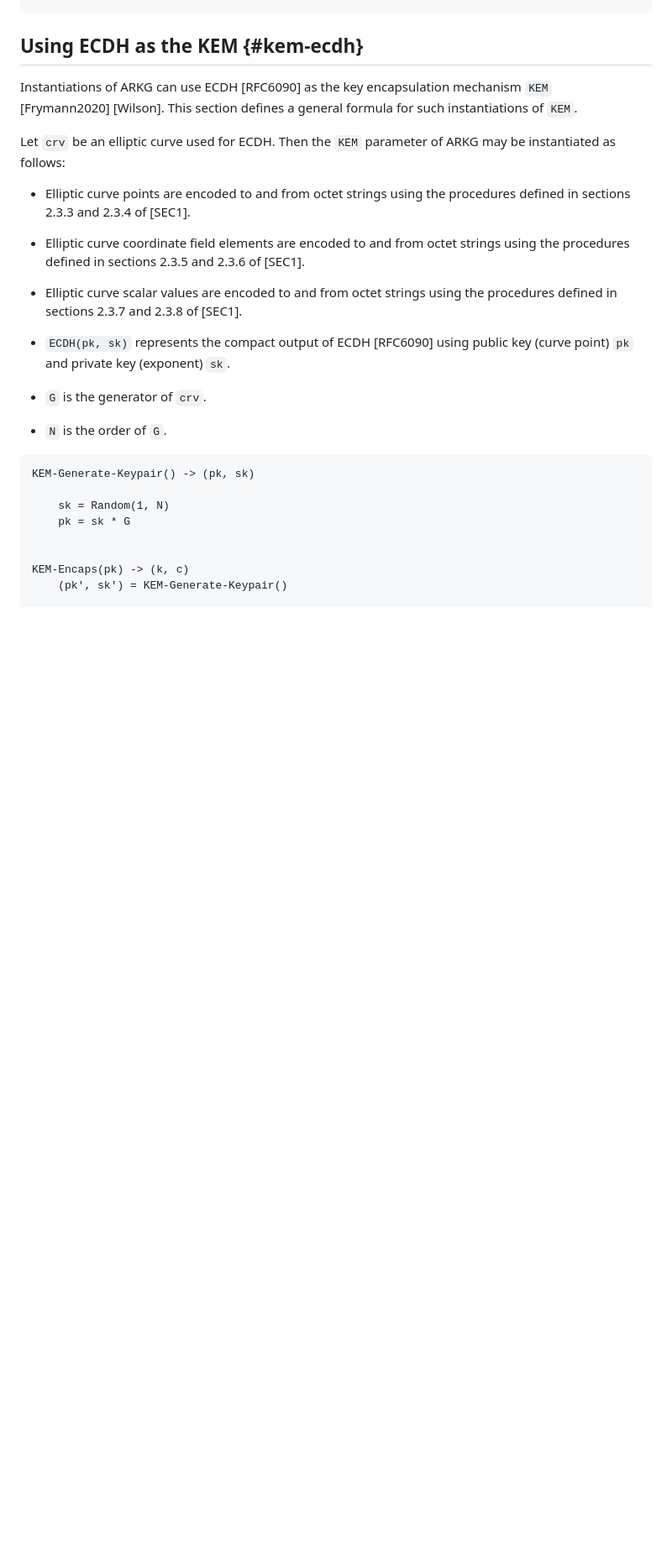
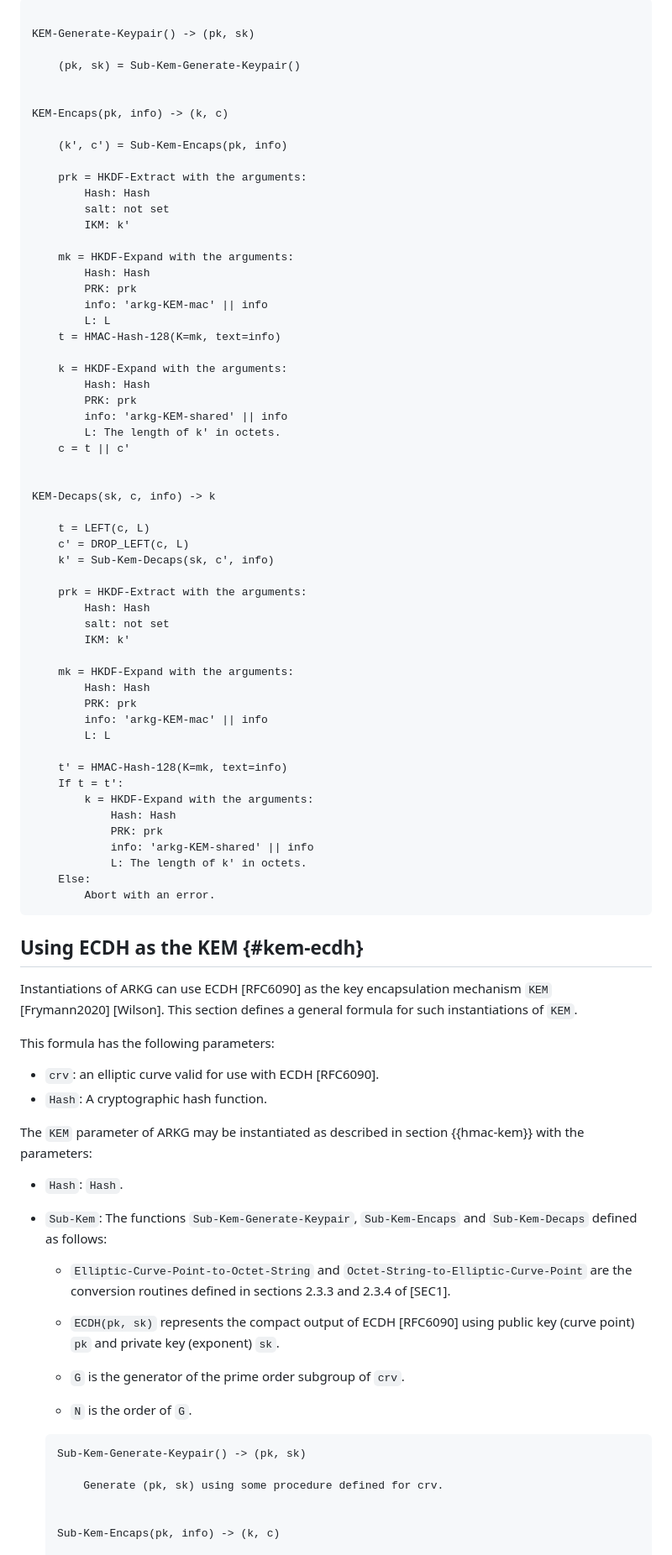
Before and after one commit to Yubico/arkg-rfc, a Markdown page: draft-bradleylundberg-cfrg-arkg.md, the part around the change printed below. Shown: that part at 84% size. Drawn GitHub-style; blank space fills up the shorter version.

```diff
--- a/draft-bradleylundberg-cfrg-arkg.md
+++ b/draft-bradleylundberg-cfrg-arkg.md
@@ -545,3 +531,60 @@ BL-Blind-Private-Key(sk, tau) -> sk_tau
+~~~pseudocode
+
+KEM-Generate-Keypair() -> (pk, sk)
+
+    (pk, sk) = Sub-Kem-Generate-Keypair()
+
+
+KEM-Encaps(pk, info) -> (k, c)
+
+    (k', c') = Sub-Kem-Encaps(pk, info)
+
+    prk = HKDF-Extract with the arguments:
+        Hash: Hash
+        salt: not set
+        IKM: k'
+
+    mk = HKDF-Expand with the arguments:
+        Hash: Hash
+        PRK: prk
+        info: 'arkg-KEM-mac' || info
+        L: L
+    t = HMAC-Hash-128(K=mk, text=info)
+
+    k = HKDF-Expand with the arguments:
+        Hash: Hash
+        PRK: prk
+        info: 'arkg-KEM-shared' || info
+        L: The length of k' in octets.
+    c = t || c'
+
+
+KEM-Decaps(sk, c, info) -> k
+
+    t = LEFT(c, L)
+    c' = DROP_LEFT(c, L)
+    k' = Sub-Kem-Decaps(sk, c', info)
+
+    prk = HKDF-Extract with the arguments:
+        Hash: Hash
+        salt: not set
+        IKM: k'
+
+    mk = HKDF-Expand with the arguments:
+        Hash: Hash
+        PRK: prk
+        info: 'arkg-KEM-mac' || info
+        L: L
+
+    t' = HMAC-Hash-128(K=mk, text=info)
+    If t = t':
+        k = HKDF-Expand with the arguments:
+            Hash: Hash
+            PRK: prk
+            info: 'arkg-KEM-shared' || info
+            L: The length of k' in octets.
+    Else:
+        Abort with an error.
 ~~~
 
 
@@ -550,31 +593,30 @@ BL-Blind-Private-Key(sk, tau) -> sk_tau
 Instantiations of ARKG can use ECDH [RFC6090] as the key encapsulation mechanism `KEM` [Frymann2020]&nbsp;[Wilson].
 This section defines a general formula for such instantiations of `KEM`.
 
-Let `crv` be an elliptic curve used for ECDH.
-Then the `KEM` parameter of ARKG may be instantiated as follows:
+This formula has the following parameters:
 
-- Elliptic curve points are encoded to and from octet strings
-  using the procedures defined in sections 2.3.3 and 2.3.4 of [SEC1].
+- `crv`: an elliptic curve valid for use with ECDH [RFC6090].
+- `Hash`: A cryptographic hash function.
 
-- Elliptic curve coordinate field elements are encoded to and from octet strings
-  using the procedures defined in sections 2.3.5 and 2.3.6 of [SEC1].
+The `KEM` parameter of ARKG may be instantiated as described in section {{hmac-kem}} with the parameters:
 
-- Elliptic curve scalar values are encoded to and from octet strings
-  using the procedures defined in sections 2.3.7 and 2.3.8 of [SEC1].
+- `Hash`: `Hash`.
+- `Sub-Kem`: The functions `Sub-Kem-Generate-Keypair`, `Sub-Kem-Encaps` and `Sub-Kem-Decaps` defined as follows:
 
-- `ECDH(pk, sk)` represents the compact output of ECDH [RFC6090]
-  using public key (curve point) `pk` and private key (exponent) `sk`.
+  - `Elliptic-Curve-Point-to-Octet-String` and `Octet-String-to-Elliptic-Curve-Point`
+    are the conversion routines defined in sections 2.3.3 and 2.3.4 of [SEC1].
 
-- `G` is the generator of `crv`.
-- `N` is the order of `G`.
+  - `ECDH(pk, sk)` represents the compact output of ECDH [RFC6090]
+    using public key (curve point) `pk` and private key (exponent) `sk`.
 
-~~~pseudocode
-KEM-Generate-Keypair() -> (pk, sk)
+  - `G` is the generator of the prime order subgroup of `crv`.
+  - `N` is the order of `G`.
 
-    sk = Random(1, N)
-    pk = sk * G
+  ~~~pseudocode
+  Sub-Kem-Generate-Keypair() -> (pk, sk)
+
+      Generate (pk, sk) using some procedure defined for crv.
 
 
-KEM-Encaps(pk) -> (k, c)
-    (pk', sk') = KEM-Generate-Keypair()
+  Sub-Kem-Encaps(pk, info) -> (k, c)
 
```
Also changed, not shown: other parts of draft-bradleylundberg-cfrg-arkg.md (+154 -222 lines).
